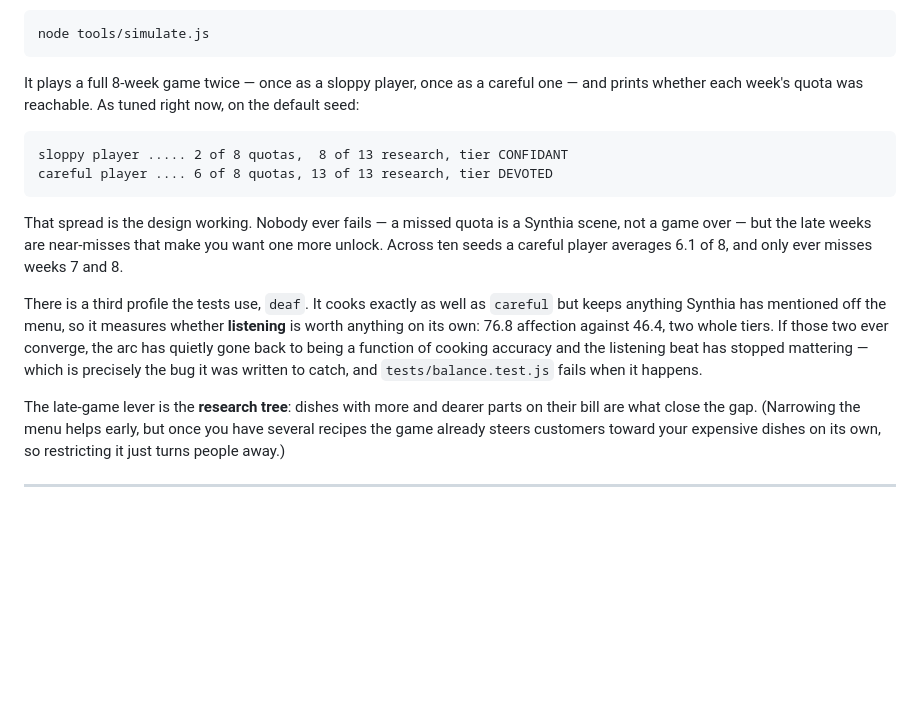
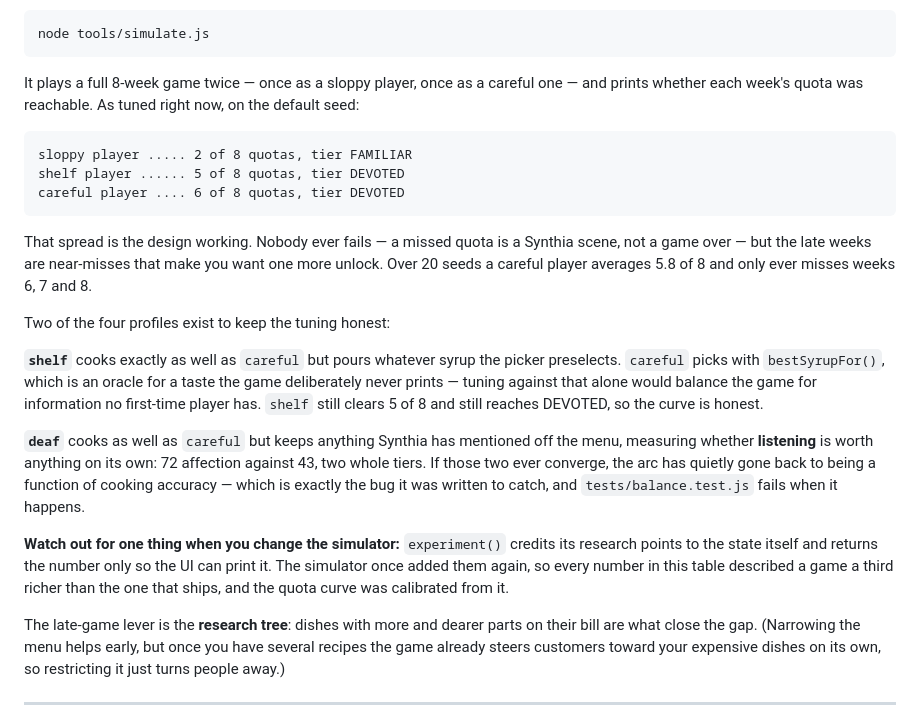
Before and after one commit to Deaththegrim/Mr.Wises-Pancake-Eatery, a Markdown page: CONTENT.md, the part around the change. GitHub-like rendering; blank space fills up the shorter version.

Commit message:
docs: the visit model, the shelf profile, and honest balance numbers
CONTENT.md's tuning table and the spec's open questions both carried
numbers from the simulator that paid the bench twice. Replaced with what
20 seeds say now, and documented the two profiles that exist to keep the
tuning honest rather than to model play: shelf (pours whatever the picker
preselects, because tastes are never printed) and deaf (ignores what she
mentions, to prove listening is load-bearing).

Recorded the warning that goes with them: experiment() credits its own
points and returns the number only for display. Adding them again is what
made every number in that table describe a richer game than the one that
ships.

Spec §9 gains the visit rules — an unserved visit rolls to the next day
the shop opens, and she is offered once per day rather than blocking the
queue until served, which was a soft lock for a player who would not cook
for her.

```diff
--- a/CONTENT.md
+++ b/CONTENT.md
@@ -321,21 +321,35 @@ It plays a full 8-week game twice — once as a sloppy player, once as a
 careful one — and prints whether each week's quota was reachable. As tuned
 right now, on the default seed:
 
-    sloppy player ..... 2 of 8 quotas,  8 of 13 research, tier CONFIDANT
-    careful player .... 6 of 8 quotas, 13 of 13 research, tier DEVOTED
+    sloppy player ..... 2 of 8 quotas, tier FAMILIAR
+    shelf player ...... 5 of 8 quotas, tier DEVOTED
+    careful player .... 6 of 8 quotas, tier DEVOTED
 
 That spread is the design working. Nobody ever fails — a missed quota is a
 Synthia scene, not a game over — but the late weeks are near-misses that
-make you want one more unlock. Across ten seeds a careful player averages
-6.1 of 8, and only ever misses weeks 7 and 8.
+make you want one more unlock. Over 20 seeds a careful player averages
+5.8 of 8 and only ever misses weeks 6, 7 and 8.
 
-There is a third profile the tests use, `deaf`. It cooks exactly as well
-as `careful` but keeps anything Synthia has mentioned off the menu, so it
-measures whether **listening** is worth anything on its own: 76.8 affection
-against 46.4, two whole tiers. If those two ever converge, the arc has
-quietly gone back to being a function of cooking accuracy and the listening
-beat has stopped mattering — which is precisely the bug it was written to
-catch, and `tests/balance.test.js` fails when it happens.
+Two of the four profiles exist to keep the tuning honest:
+
+**`shelf`** cooks exactly as well as `careful` but pours whatever syrup the
+picker preselects. `careful` picks with `bestSyrupFor()`, which is an oracle
+for a taste the game deliberately never prints — tuning against that alone
+would balance the game for information no first-time player has. `shelf`
+still clears 5 of 8 and still reaches DEVOTED, so the curve is honest.
+
+**`deaf`** cooks as well as `careful` but keeps anything Synthia has
+mentioned off the menu, measuring whether **listening** is worth anything on
+its own: 72 affection against 43, two whole tiers. If those two ever
+converge, the arc has quietly gone back to being a function of cooking
+accuracy — which is exactly the bug it was written to catch, and
+`tests/balance.test.js` fails when it happens.
+
+**Watch out for one thing when you change the simulator:** `experiment()`
+credits its research points to the state itself and returns the number only
+so the UI can print it. The simulator once added them again, so every
+number in this table described a game a third richer than the one that
+ships, and the quota curve was calibrated from it.
 
 The late-game lever is the **research tree**: dishes with more and dearer
 parts on their bill are what close the gap. (Narrowing the menu helps early, but once you have several
```
Also changed, not shown: 1 other file.
